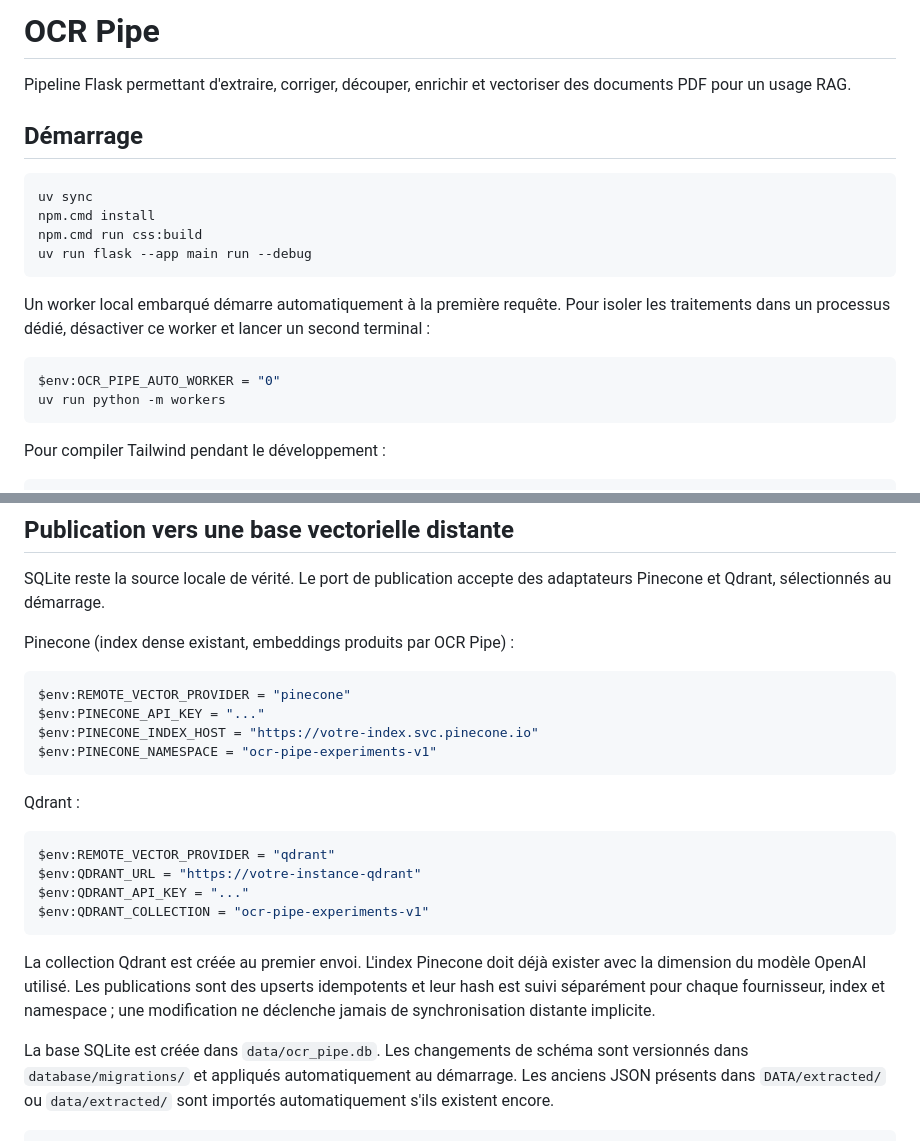
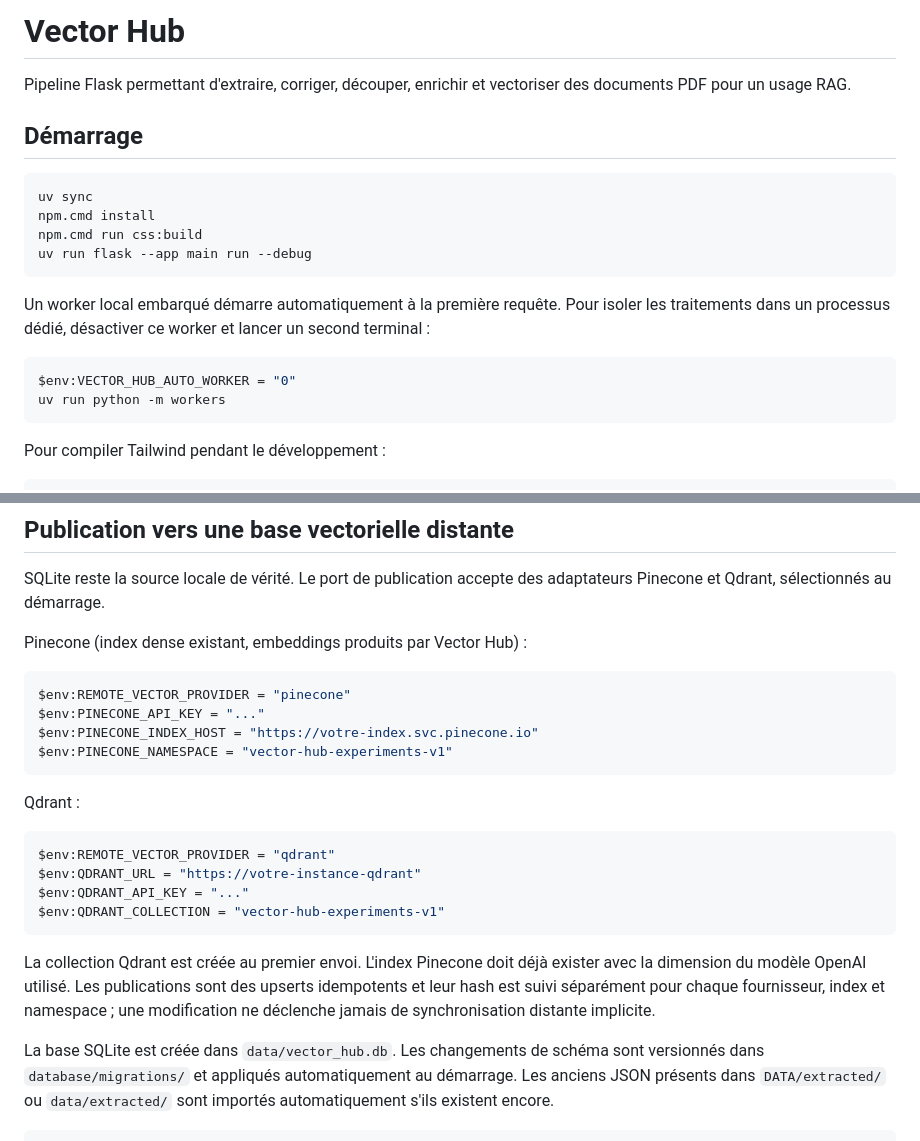
Before and after one commit to math-dev-24/vector-hub, a Markdown page: README.md, 2 parts joined by grey strips. Drawn GitHub-style.

Commit message:
docs: adopter le nom Vector Hub

````diff
--- a/README.md
+++ b/README.md
@@ -1,4 +1,4 @@
-# OCR Pipe
+# Vector Hub
 
 Pipeline Flask permettant d'extraire, corriger, découper, enrichir et
 vectoriser des documents PDF pour un usage RAG.
@@ -17,7 +17,7 @@ isoler les traitements dans un processus dédié, désactiver ce worker et lance
 un second terminal :
 
 ```powershell
-$env:OCR_PIPE_AUTO_WORKER = "0"
+$env:VECTOR_HUB_AUTO_WORKER = "0"
 uv run python -m workers
 ```
 
@@ -45,13 +45,13 @@ $env:FLASK_SECRET_KEY = "une-valeur-secrete"
 SQLite reste la source locale de vérité. Le port de publication accepte des
 adaptateurs Pinecone et Qdrant, sélectionnés au démarrage.
 
-Pinecone (index dense existant, embeddings produits par OCR Pipe) :
+Pinecone (index dense existant, embeddings produits par Vector Hub) :
 
 ```powershell
 $env:REMOTE_VECTOR_PROVIDER = "pinecone"
 $env:PINECONE_API_KEY = "..."
 $env:PINECONE_INDEX_HOST = "https://votre-index.svc.pinecone.io"
-$env:PINECONE_NAMESPACE = "ocr-pipe-experiments-v1"
+$env:PINECONE_NAMESPACE = "vector-hub-experiments-v1"
 ```
 
 Qdrant :
@@ -60,7 +60,7 @@ Qdrant :
 $env:REMOTE_VECTOR_PROVIDER = "qdrant"
 $env:QDRANT_URL = "https://votre-instance-qdrant"
 $env:QDRANT_API_KEY = "..."
-$env:QDRANT_COLLECTION = "ocr-pipe-experiments-v1"
+$env:QDRANT_COLLECTION = "vector-hub-experiments-v1"
 ```
 
 La collection Qdrant est créée au premier envoi. L'index Pinecone doit déjà
@@ -69,7 +69,7 @@ upserts idempotents et leur hash est suivi séparément pour chaque fournisseur,
 index et namespace ; une modification ne déclenche jamais de synchronisation
 distante implicite.
 
-La base SQLite est créée dans `data/ocr_pipe.db`. Les changements de schéma
+La base SQLite est créée dans `data/vector_hub.db`. Les changements de schéma
 sont versionnés dans `database/migrations/` et appliqués automatiquement au
 démarrage. Les anciens JSON présents dans `DATA/extracted/` ou
 `data/extracted/` sont importés automatiquement s'ils existent encore.
````
Also changed, not shown: AGENTS.md (+3 -3 lines).
